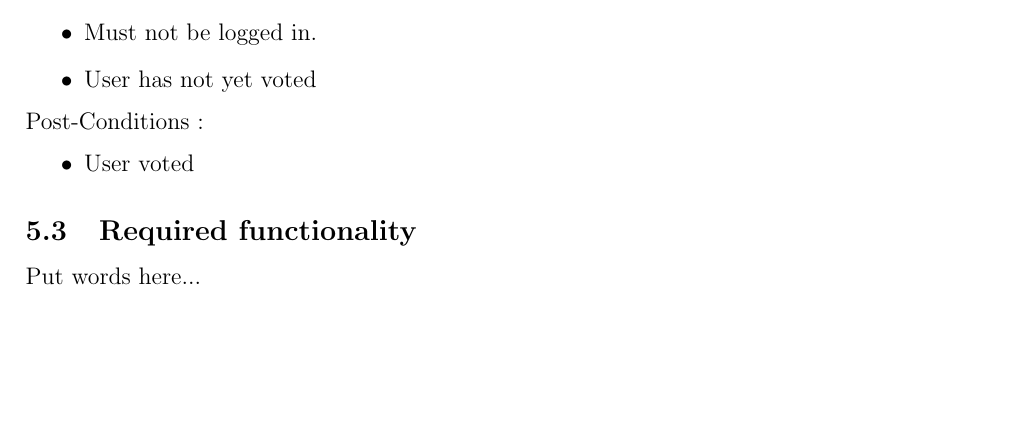
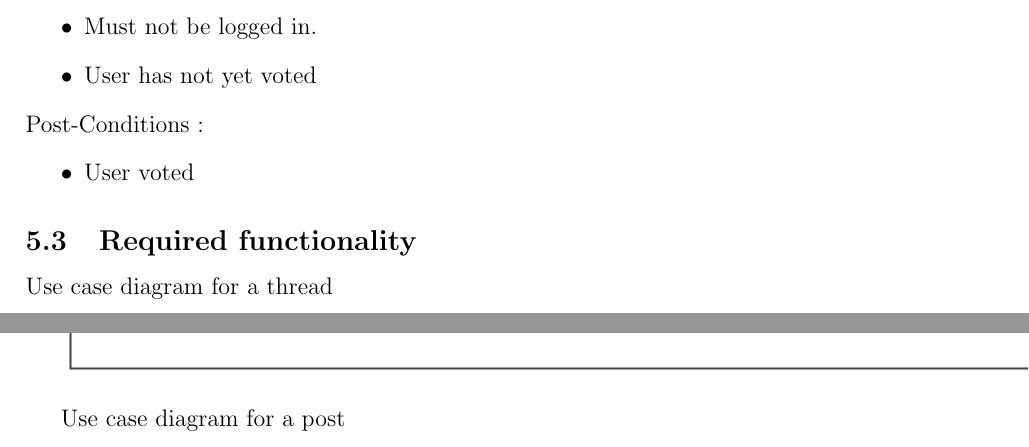
Before and after one commit to sebyg/COS-301-Group-5B, a LaTeX document (Working Copy/WorkingCopy.tex): part of page 5 of 5 before the commit and two parts of pages 5 and 6 of 9 after it, the two joined at a grey line, cut so that both start at the same text, the shorter picture padded with empty space. Compiled offline with pdfLaTeX.

Commit message:
Updated the latex doc
I updated the latex doc by including the use case diagrams. Also,
deleted Daniel King in the list of group members

```diff
--- a/Working Copy/WorkingCopy.tex
+++ b/Working Copy/WorkingCopy.tex
@@ -128,4 +127,8 @@
 						     \end{itemize}
 
 	\subsection{Required functionality}
-		Put words here...
+		Use case diagram for a thread
+
+			 \includegraphics[scale=1]{thread}
+
+		Use case diagram for a post
```
Also changed, not shown: Working Copy/WorkingCopy.tex (8 more changed lines).
